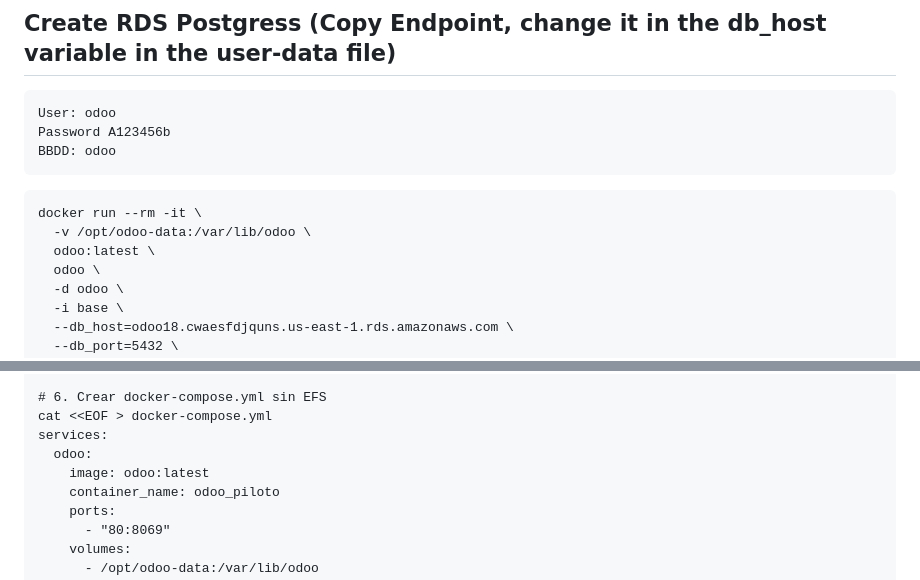
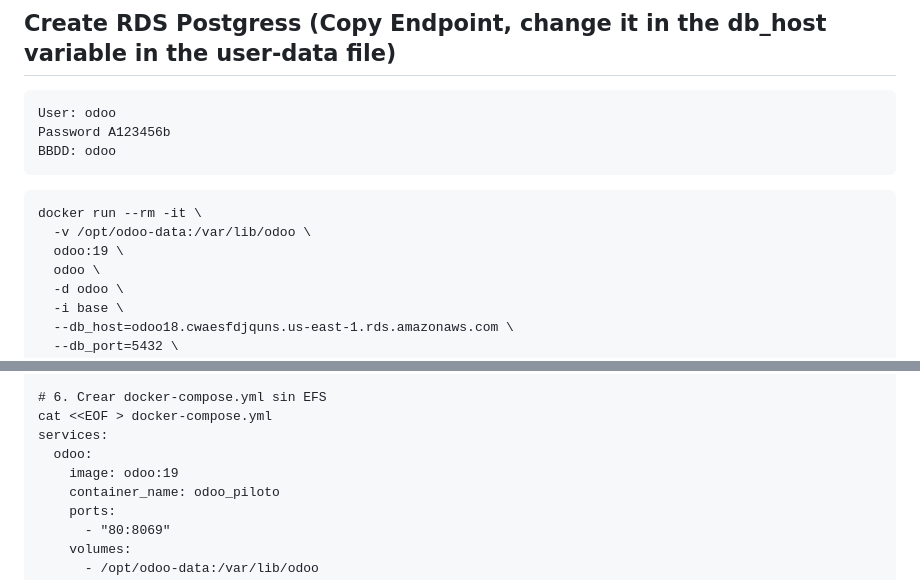
Before and after one commit to santos-pardos/Odoo-DockerCompose, a Markdown page: 03_Vpc_Alb_Ec2_Rds/README.md, 2 parts joined by grey strips. Rendered like a GitHub page.

````diff
--- a/03_Vpc_Alb_Ec2_Rds/README.md
+++ b/03_Vpc_Alb_Ec2_Rds/README.md
@@ -10,7 +10,7 @@ BBDD: odoo
 ```
 docker run --rm -it \
   -v /opt/odoo-data:/var/lib/odoo \
-  odoo:latest \
+  odoo:19 \
   odoo \
   -d odoo \
   -i base \
@@ -69,7 +69,7 @@ EOF
 cat <<EOF > docker-compose.yml
 services:
   odoo:
-    image: odoo:latest
+    image: odoo:19
     container_name: odoo_piloto
     ports:
       - "80:8069"
````
